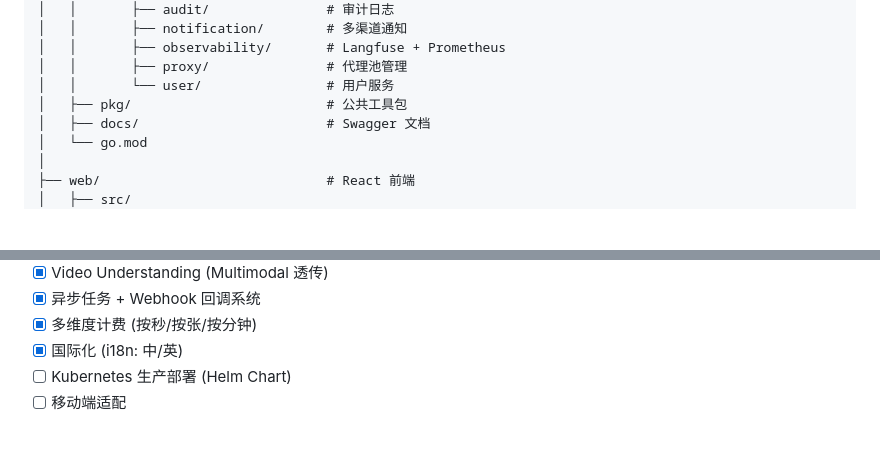
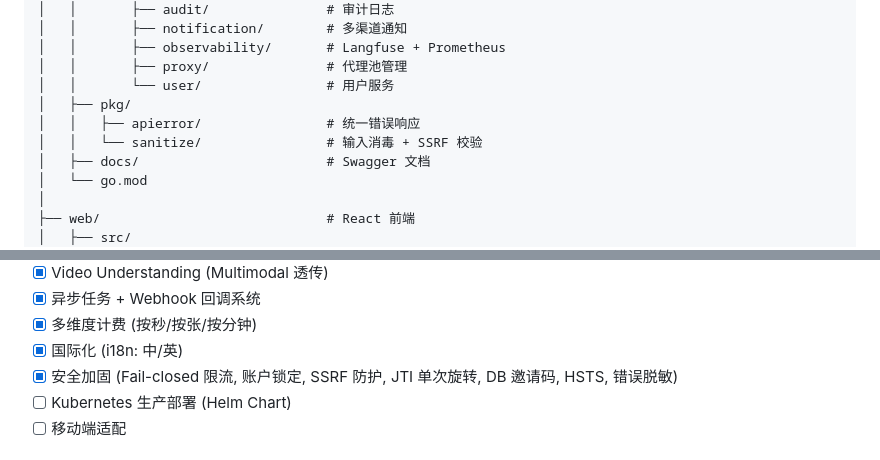
Before and after one commit to Veritas-Calculus/llm-router-platform, a Markdown page: readme.md, 2 parts joined by grey strips. Drawn GitHub-style; blank space fills up the shorter version.

```diff
--- a/readme.md
+++ b/readme.md
@@ -367,7 +378,9 @@ llm-router-platform/
 │   │       ├── observability/       # Langfuse + Prometheus
 │   │       ├── proxy/               # 代理池管理
 │   │       └── user/                # 用户服务
-│   ├── pkg/                         # 公共工具包
+│   ├── pkg/
+│   │   ├── apierror/                # 统一错误响应
+│   │   └── sanitize/                # 输入消毒 + SSRF 校验
 │   ├── docs/                        # Swagger 文档
 │   └── go.mod
 │
@@ -425,6 +438,7 @@ llm-router-platform/
 - [x] 异步任务 + Webhook 回调系统
 - [x] 多维度计费 (按秒/按张/按分钟)
 - [x] 国际化 (i18n: 中/英)
+- [x] 安全加固 (Fail-closed 限流, 账户锁定, SSRF 防护, JTI 单次旋转, DB 邀请码, HSTS, 错误脱敏)
 - [ ] Kubernetes 生产部署 (Helm Chart)
 - [ ] 移动端适配
 
```
Also changed, not shown: other parts of readme.md (+23 -12 lines).
